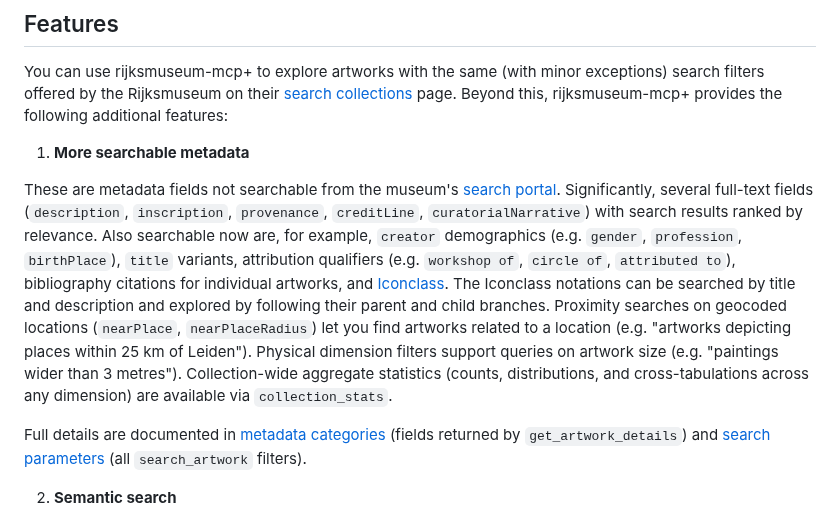
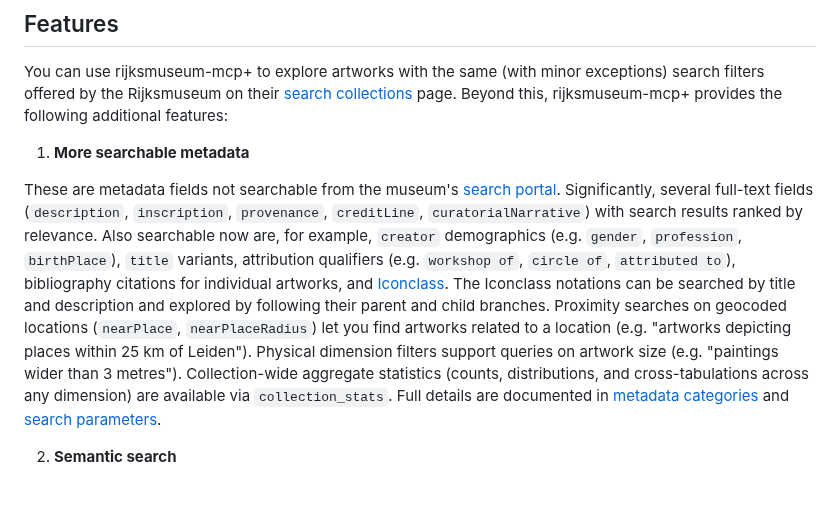
Before and after one commit to kintopp/rijksmuseum-mcp-plus, a Markdown page: README.md, the part around the change. GitHub-like rendering; blank space fills up the shorter version.

Commit message:
Update README.md
Removed duplicate information about searchable metadata fields and documentation links.

```diff
--- a/README.md
+++ b/README.md
@@ -48,9 +48,7 @@ You can use rijksmuseum-mcp+ to explore artworks with the same (with minor excep
 
 1. **More searchable metadata**
 
-These are metadata fields not searchable from the museum's [search portal](https://www.rijksmuseum.nl/en/collection). Significantly, several full-text fields (`description`, `inscription`, `provenance`, `creditLine`, `curatorialNarrative`) with search results ranked by relevance. Also searchable now are, for example, `creator` demographics (e.g. `gender`, `profession`, `birthPlace`), `title` variants, attribution qualifiers (e.g. `workshop of`, `circle of`, `attributed to`), bibliography citations for individual artworks, and [Iconclass](https://iconclass.org). The Iconclass notations can be searched by title and description and explored by following their parent and child branches. Proximity searches on geocoded locations (`nearPlace`, `nearPlaceRadius`) let you find artworks related to a location (e.g. "artworks depicting places within 25 km of Leiden"). Physical dimension filters support queries on artwork size (e.g. "paintings wider than 3 metres"). Collection-wide aggregate statistics (counts, distributions, and cross-tabulations across any dimension) are available via `collection_stats`.
-
-Full details are documented in [metadata categories](/docs/metadata-categories.md) (fields returned by `get_artwork_details`) and [search parameters](/docs/search-parameters.md) (all `search_artwork` filters).
+These are metadata fields not searchable from the museum's [search portal](https://www.rijksmuseum.nl/en/collection). Significantly, several full-text fields (`description`, `inscription`, `provenance`, `creditLine`, `curatorialNarrative`) with search results ranked by relevance. Also searchable now are, for example, `creator` demographics (e.g. `gender`, `profession`, `birthPlace`), `title` variants, attribution qualifiers (e.g. `workshop of`, `circle of`, `attributed to`), bibliography citations for individual artworks, and [Iconclass](https://iconclass.org). The Iconclass notations can be searched by title and description and explored by following their parent and child branches. Proximity searches on geocoded locations (`nearPlace`, `nearPlaceRadius`) let you find artworks related to a location (e.g. "artworks depicting places within 25 km of Leiden"). Physical dimension filters support queries on artwork size (e.g. "paintings wider than 3 metres"). Collection-wide aggregate statistics (counts, distributions, and cross-tabulations across any dimension) are available via `collection_stats`. Full details are documented in [metadata categories](/docs/metadata-categories.md) and [search parameters](/docs/search-parameters.md).
 
 2. **Semantic search**
 
```
